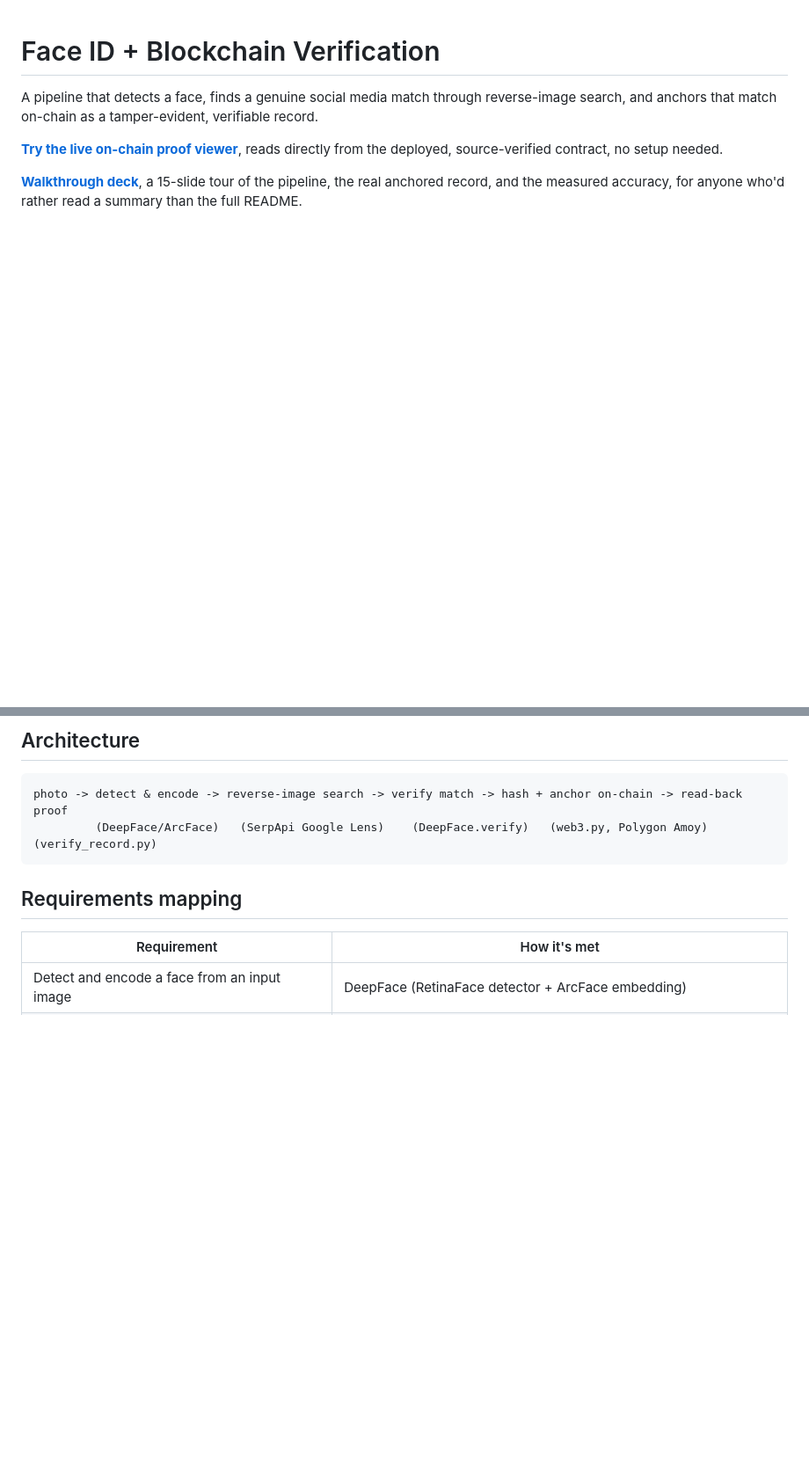
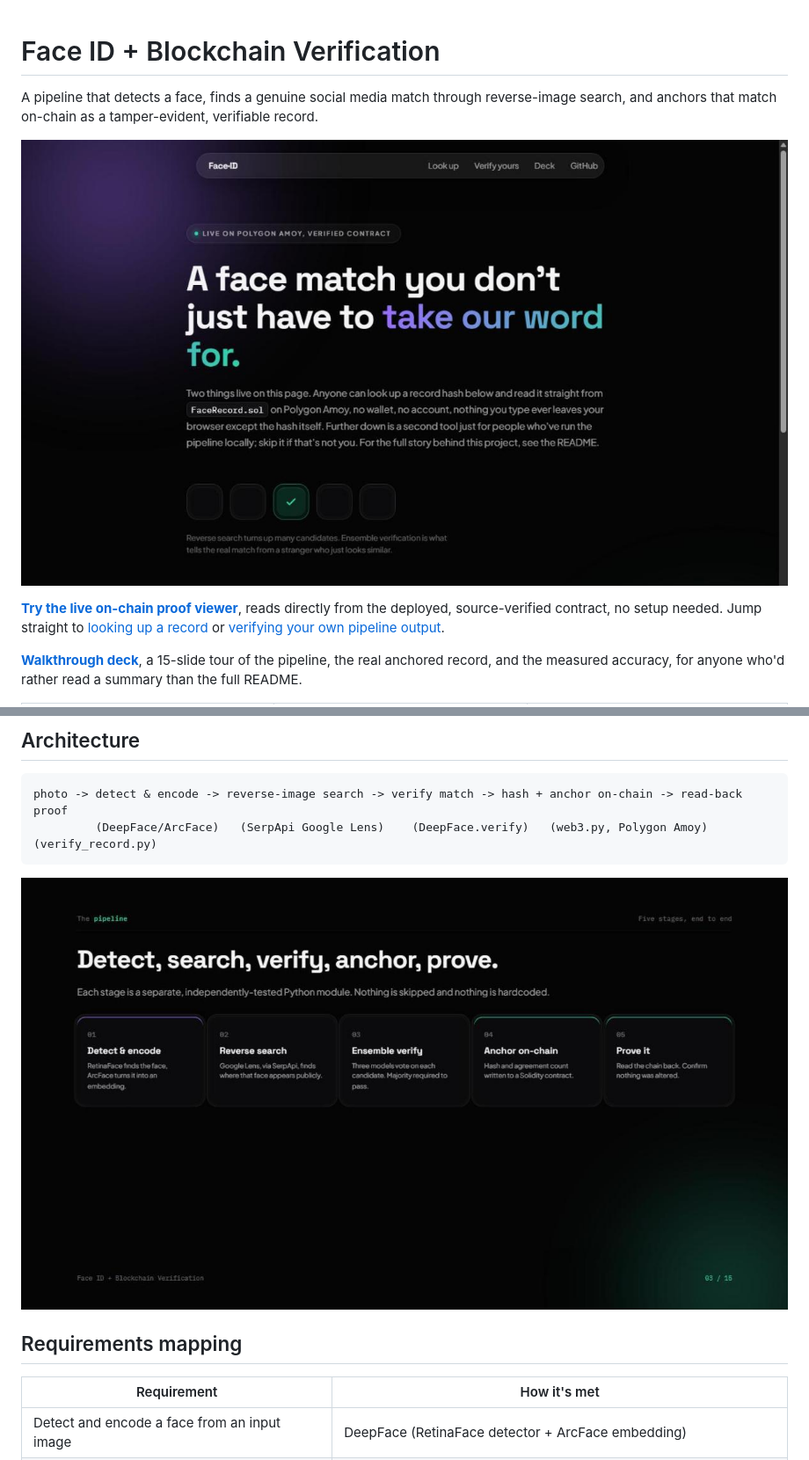
Before and after one commit to Aniruddha072/face-id-blockchain-verification, a Markdown page: README.md, 2 parts joined by grey strips. Shown at 88% size. GitHub-like rendering; pictures changed too: docs/screenshots/deck-pipeline.png (added), docs/screenshots/proof-viewer-hero.png (added); blank space fills up the shorter version.

Commit message:
docs: add real screenshots to the README, link lookup/verify directly

````diff
--- a/README.md
+++ b/README.md
@@ -4,8 +4,12 @@ A pipeline that detects a face, finds a genuine social media match through
 reverse-image search, and anchors that match on-chain as a tamper-evident,
 verifiable record.
 
+![On-chain proof viewer](docs/screenshots/proof-viewer-hero.png)
+
 **[Try the live on-chain proof viewer](https://aniruddha072.github.io/face-id-blockchain-verification/)**,
 reads directly from the deployed, source-verified contract, no setup needed.
+Jump straight to [looking up a record](https://aniruddha072.github.io/face-id-blockchain-verification/#lookup)
+or [verifying your own pipeline output](https://aniruddha072.github.io/face-id-blockchain-verification/#verify).
 
 **[Walkthrough deck](https://aniruddha072.github.io/face-id-blockchain-verification/presentation.html)**,
 a 15-slide tour of the pipeline, the real anchored record, and the measured
@@ -27,6 +44,8 @@ hasn't been altered.
 photo -> detect & encode -> reverse-image search -> verify match -> hash + anchor on-chain -> read-back proof
          (DeepFace/ArcFace)   (SerpApi Google Lens)    (DeepFace.verify)   (web3.py, Polygon Amoy)   (verify_record.py)
 ```
+
+![The five pipeline stages, from the walkthrough deck](docs/screenshots/deck-pipeline.png)
 
 ## Requirements mapping
 
````
Also changed, not shown: other parts of README.md (+13 -0 lines), docs/decisions.md (+19 -0 lines), docs/screenshots/deck-title.png (added), docs/screenshots/proof-viewer-record.png (added), docs/screenshots/proof-viewer-verify.png (added), 1 other file.
